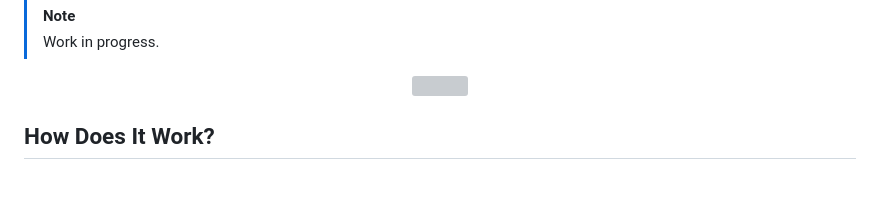
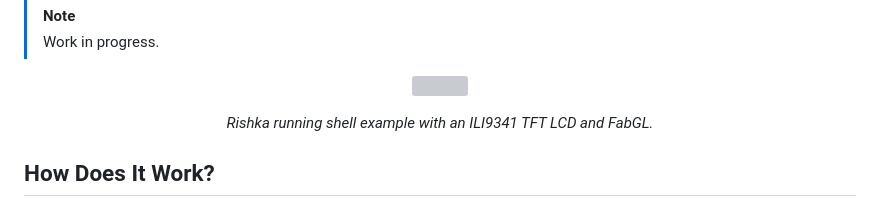
Before and after one commit to nthnn/rishka, a Markdown page: README.md, the part around the change. Drawn GitHub-style; blank space fills up the shorter version; grey boxes are pictures that could not be loaded.

Commit message:
Rishka demo on ILI9341.

```diff
--- a/README.md
+++ b/README.md
@@ -13,6 +13,8 @@ Rishka is a RISC-V virtual runtime in C/C++ made for ESP32-WROVER with PSRAM spe
 <p align="center">
     <img src="assets/rishka-ili9341.gif" />
 </p>
+
+<p align="center"><i>Rishka running shell example with an ILI9341 TFT LCD and FabGL.</i></p>
 
 ## How Does It Work?
 
```
Also changed, not shown: misc/main_page.md (+7 -1 lines).
